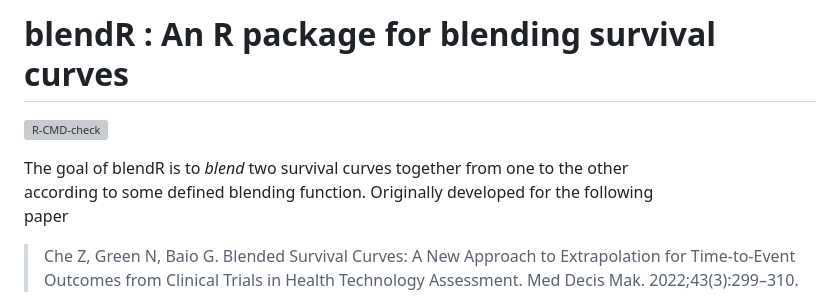
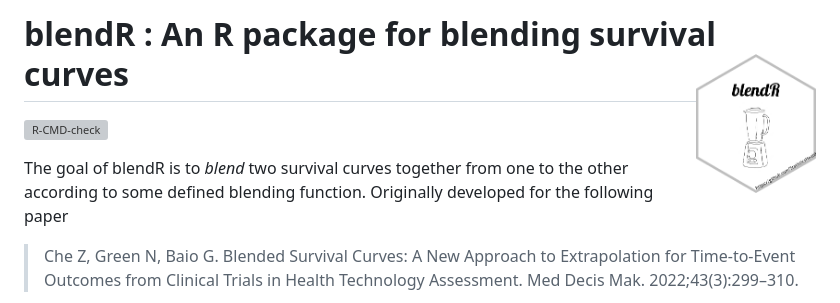
Before and after one commit to StatisticsHealthEconomics/blendR, a Markdown page: README.md, the part around the change. GitHub-like rendering; grey boxes are pictures that could not be loaded.

```diff
--- a/README.md
+++ b/README.md
@@ -1,5 +1,5 @@
 
-# blendR : An R package for blending survival curves <a href="https://StatisticsHealthEconomics.github.io/blendR/"><img src="man/figures/logo.png" align="right" height="139" alt="blendR website" /></a>
+# blendR : An R package for blending survival curves <a href="https://StatisticsHealthEconomics.github.io/blendR/"><img src="man/figures/hexbadge.png" align="right" height="139" alt="blendR website" /></a>
 
 <!--
 # blendR: An R package for blending survival curves <img src='man/figures/hexbadge.png' style="float:right; height:200px;">
```
